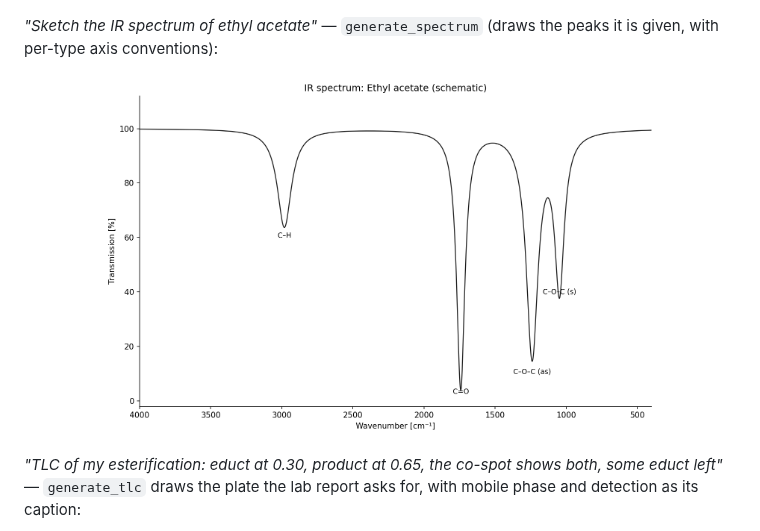
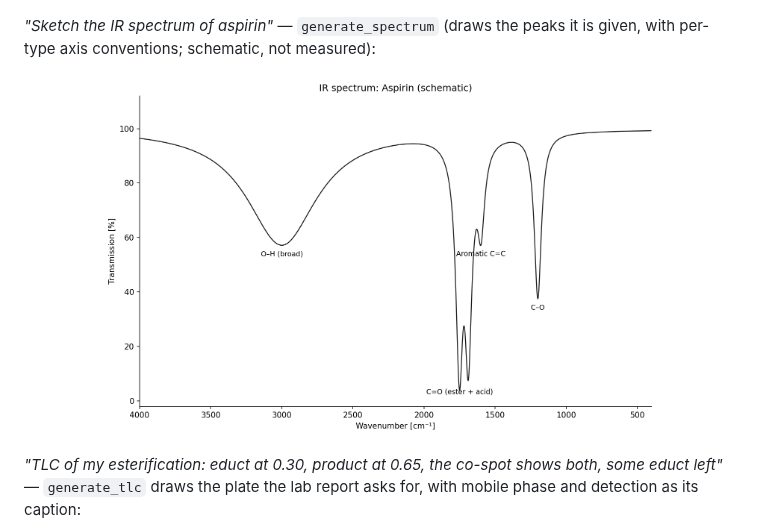
Before and after one commit to jurimaxam-dotcom/chemdraw-mcp, a Markdown page: README.md, the part around the change. Rendered like a GitHub page; pictures changed too: assets/aspirin-ir.png (added); folded sections open.

Commit message:
docs: Aspirin-IR mit getrennten Carbonylbanden zeigen

```diff
--- a/README.md
+++ b/README.md
@@ -90,10 +90,10 @@ shared bond length and a shared caption baseline:
 
 <p align="center"><img src="https://raw.githubusercontent.com/jurimaxam-dotcom/chemdraw-mcp/main/assets/scope-suzuki.png" alt="Substrate scope figure: Suzuki coupling equation with conditions on top, below it four biphenyl products labeled 3a to 3d with yields and ee/dr notes" width="760"></p>
 
-*"Sketch the IR spectrum of ethyl acetate"* — `generate_spectrum` (draws the
-peaks it is given, with per-type axis conventions):
+*"Sketch the IR spectrum of aspirin"* — `generate_spectrum` (draws the
+peaks it is given, with per-type axis conventions; schematic, not measured):
 
-<p align="center"><img src="https://raw.githubusercontent.com/jurimaxam-dotcom/chemdraw-mcp/main/assets/ethyl-acetate-ir.png" alt="Schematic IR spectrum of ethyl acetate with labeled bands" width="560"></p>
+<p align="center"><img src="https://raw.githubusercontent.com/jurimaxam-dotcom/chemdraw-mcp/main/assets/aspirin-ir.png" alt="Schematic aspirin IR spectrum with separate ester and acid carbonyl bands" width="560"></p>
 
 *"TLC of my esterification: educt at 0.30, product at 0.65, the co-spot shows
 both, some educt left"* — `generate_tlc` draws the plate the lab report asks
```
